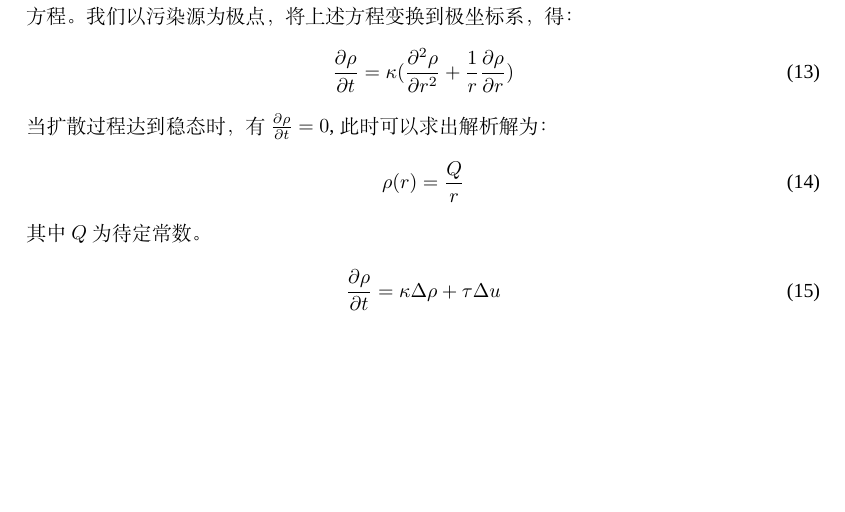
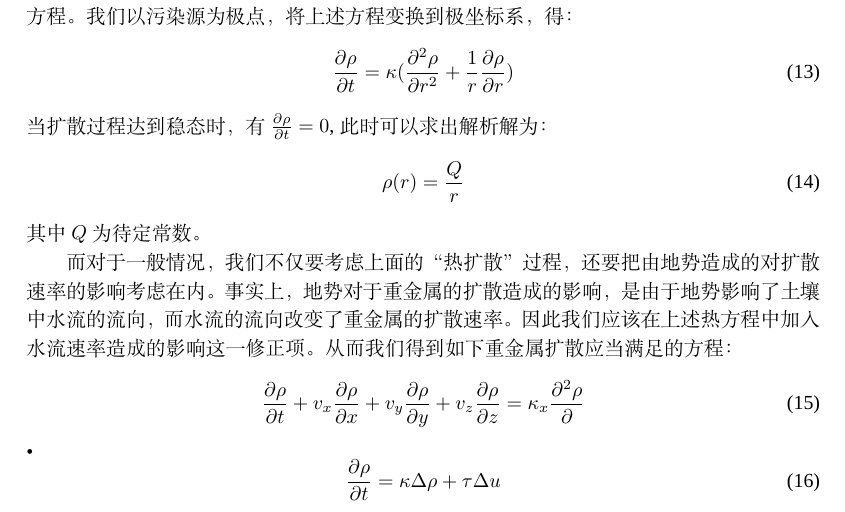
Before and after one commit to owen8877/Sp17-mathmodel_homework, a LaTeX paper (paper/paper1.tex): part of page 11 of 11, cut so that both start at the same text, the shorter picture padded with empty space. Compiled offline with XeLaTeX; a missing font is replaced by an installed copy or a similar font.

Commit message:
little change

```diff
--- a/paper/paper1.tex
+++ b/paper/paper1.tex
@@ -432,8 +432,15 @@ x=\nu+AF+\epsilon
 \begin{equation}
 \rho(r) = \frac{Q}{r}
 \end{equation}
-其中$Q$为待定常数。
-
+其中$Q$为待定常数。\\
+\indent 而对于一般情况，我们不仅要考虑上面的“热扩散”过程，还要把由地势造成的对扩散速率的影响考虑在内。
+事实上，地势对于重金属的扩散造成的影响，是由于地势影响了土壤中水流的流向，而水流的流向改变了重金属的扩散速率。
+因此我们应该在上述热方程中加入水流速率造成的影响这一修正项。
+从而我们得到如下重金属扩散应当满足的方程：
+\begin{equation}
+\frac{\partial \rho}{\partial t} + v_x\frac{\partial \rho}{\partial x} +v_y\frac{\partial \rho}{\partial y} + v_z\frac{\partial \rho}{\partial z}
+= \kappa_x\frac{\partial^2 \rho}{\partial }
+\end{equation}•
 \begin{equation}
 \frac{\partial \rho}{\partial t} = \kappa \Delta \rho + \tau \Delta u
 \end{equation}
```
